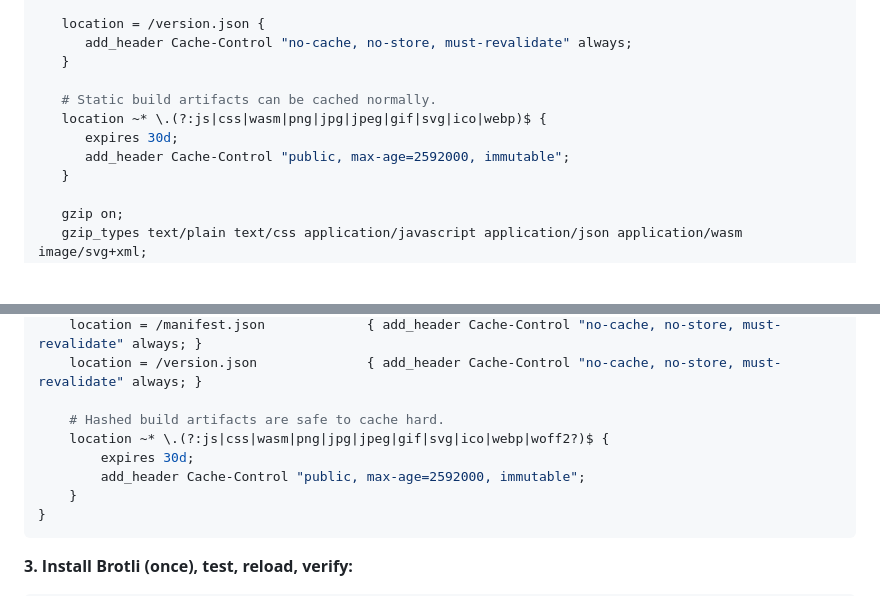
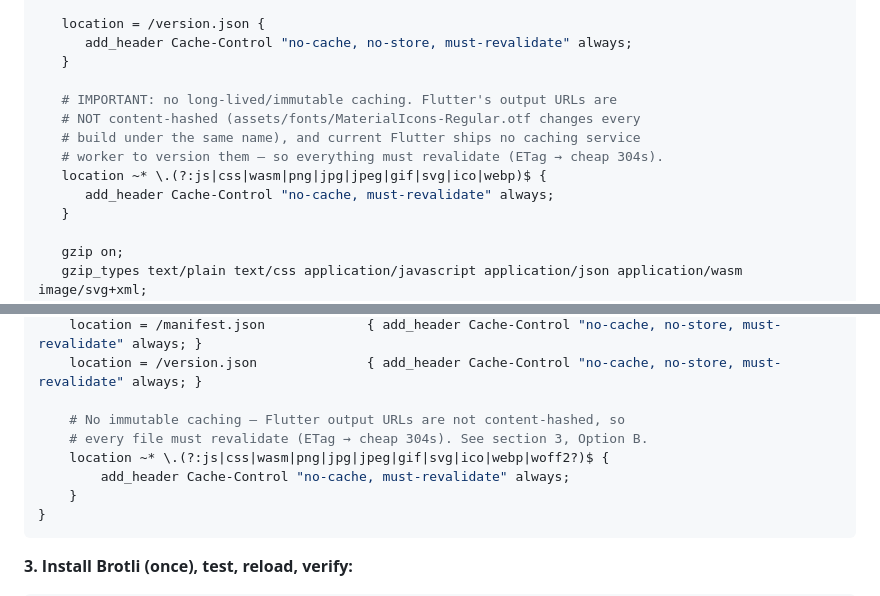
Before and after one commit to naib77/musafirr, a Markdown page: docs/WEB_DEPLOYMENT.md, 2 parts joined by grey strips. Drawn GitHub-style; blank space fills up the shorter version.

Commit message:
docs: web caching — revalidate everything, no immutable rules
Co-Authored-By: Claude Fable 5 <noreply@anthropic.com>

````diff
--- a/docs/WEB_DEPLOYMENT.md
+++ b/docs/WEB_DEPLOYMENT.md
@@ -95,10 +95,12 @@ server {
       add_header Cache-Control "no-cache, no-store, must-revalidate" always;
    }
 
-   # Static build artifacts can be cached normally.
+   # IMPORTANT: no long-lived/immutable caching. Flutter's output URLs are
+   # NOT content-hashed (assets/fonts/MaterialIcons-Regular.otf changes every
+   # build under the same name), and current Flutter ships no caching service
+   # worker to version them — so everything must revalidate (ETag → cheap 304s).
    location ~* \.(?:js|css|wasm|png|jpg|jpeg|gif|svg|ico|webp)$ {
-      expires 30d;
-      add_header Cache-Control "public, max-age=2592000, immutable";
+      add_header Cache-Control "no-cache, must-revalidate" always;
    }
 
    gzip on;
@@ -348,10 +350,10 @@ server {
     location = /manifest.json             { add_header Cache-Control "no-cache, no-store, must-revalidate" always; }
     location = /version.json              { add_header Cache-Control "no-cache, no-store, must-revalidate" always; }
 
-    # Hashed build artifacts are safe to cache hard.
+    # No immutable caching — Flutter output URLs are not content-hashed, so
+    # every file must revalidate (ETag → cheap 304s). See section 3, Option B.
     location ~* \.(?:js|css|wasm|png|jpg|jpeg|gif|svg|ico|webp|woff2?)$ {
-        expires 30d;
-        add_header Cache-Control "public, max-age=2592000, immutable";
+        add_header Cache-Control "no-cache, must-revalidate" always;
     }
 }
 ```
````
